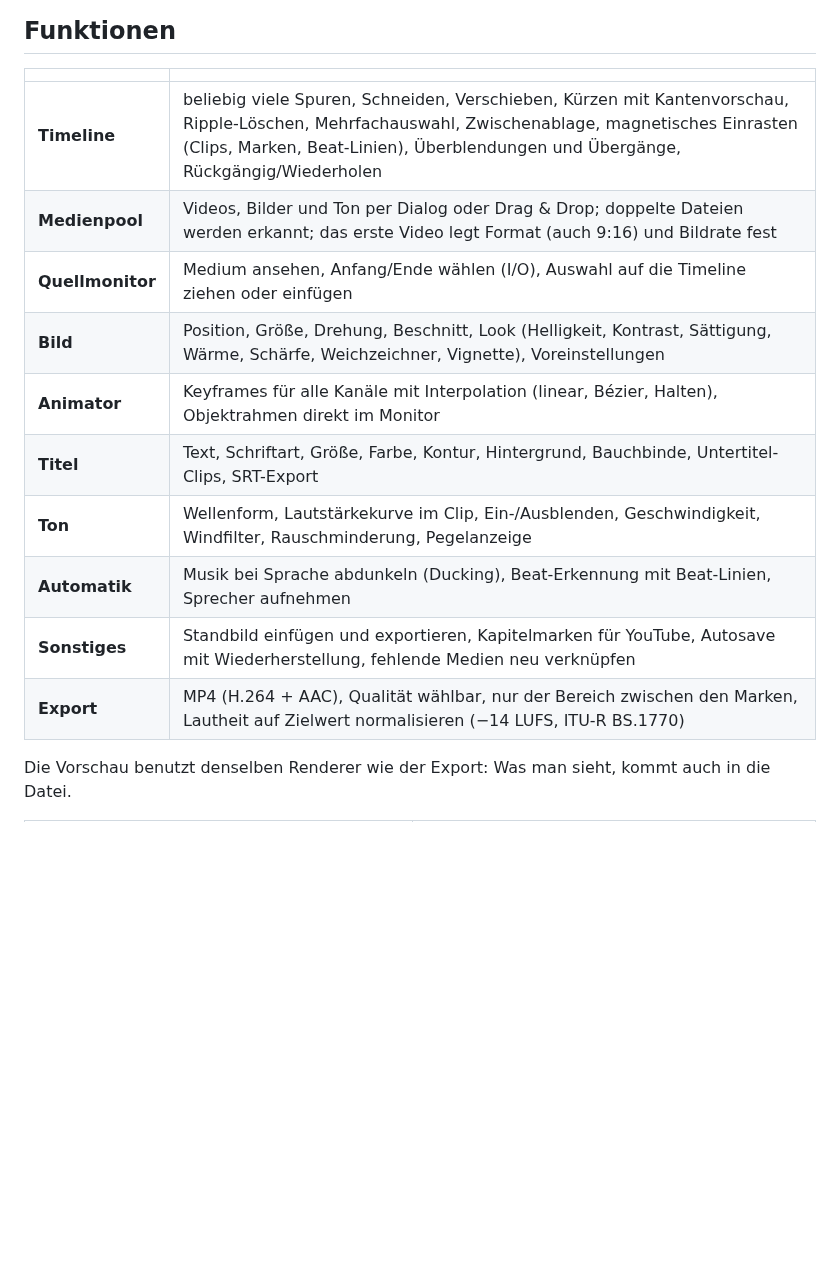
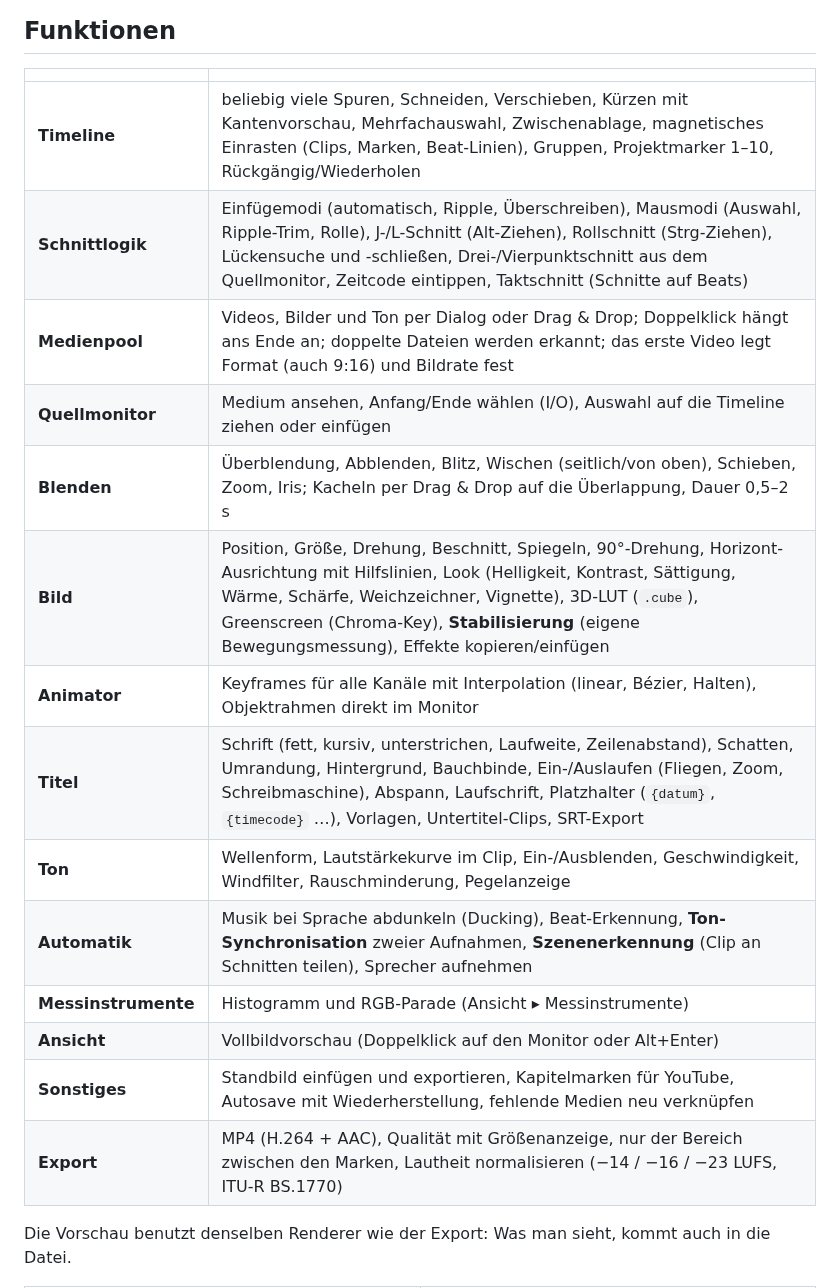
Before and after one commit to joergsf4/video_superbe_win, a Markdown page: README.md, the part around one of its changes. Rendered like a GitHub page; blank space fills up the shorter version.

```diff
--- a/README.md
+++ b/README.md
@@ -19,16 +19,20 @@ Standbilder), liegt im Ordner `VideoSuperbe-Daten` neben der EXE.
 
 | | |
 |---|---|
-| **Timeline** | beliebig viele Spuren, Schneiden, Verschieben, Kürzen mit Kantenvorschau, Ripple-Löschen, Mehrfachauswahl, Zwischenablage, magnetisches Einrasten (Clips, Marken, Beat-Linien), Überblendungen und Übergänge, Rückgängig/Wiederholen |
-| **Medienpool** | Videos, Bilder und Ton per Dialog oder Drag & Drop; doppelte Dateien werden erkannt; das erste Video legt Format (auch 9:16) und Bildrate fest |
+| **Timeline** | beliebig viele Spuren, Schneiden, Verschieben, Kürzen mit Kantenvorschau, Mehrfachauswahl, Zwischenablage, magnetisches Einrasten (Clips, Marken, Beat-Linien), Gruppen, Projektmarker 1–10, Rückgängig/Wiederholen |
+| **Schnittlogik** | Einfügemodi (automatisch, Ripple, Überschreiben), Mausmodi (Auswahl, Ripple-Trim, Rolle), J-/L-Schnitt (Alt-Ziehen), Rollschnitt (Strg-Ziehen), Lückensuche und -schließen, Drei-/Vierpunktschnitt aus dem Quellmonitor, Zeitcode eintippen, Taktschnitt (Schnitte auf Beats) |
+| **Medienpool** | Videos, Bilder und Ton per Dialog oder Drag & Drop; Doppelklick hängt ans Ende an; doppelte Dateien werden erkannt; das erste Video legt Format (auch 9:16) und Bildrate fest |
 | **Quellmonitor** | Medium ansehen, Anfang/Ende wählen (I/O), Auswahl auf die Timeline ziehen oder einfügen |
-| **Bild** | Position, Größe, Drehung, Beschnitt, Look (Helligkeit, Kontrast, Sättigung, Wärme, Schärfe, Weichzeichner, Vignette), Voreinstellungen |
+| **Blenden** | Überblendung, Abblenden, Blitz, Wischen (seitlich/von oben), Schieben, Zoom, Iris; Kacheln per Drag & Drop auf die Überlappung, Dauer 0,5–2 s |
+| **Bild** | Position, Größe, Drehung, Beschnitt, Spiegeln, 90°-Drehung, Horizont-Ausrichtung mit Hilfslinien, Look (Helligkeit, Kontrast, Sättigung, Wärme, Schärfe, Weichzeichner, Vignette), 3D-LUT (`.cube`), Greenscreen (Chroma-Key), **Stabilisierung** (eigene Bewegungsmessung), Effekte kopieren/einfügen |
 | **Animator** | Keyframes für alle Kanäle mit Interpolation (linear, Bézier, Halten), Objektrahmen direkt im Monitor |
-| **Titel** | Text, Schriftart, Größe, Farbe, Kontur, Hintergrund, Bauchbinde, Untertitel-Clips, SRT-Export |
+| **Titel** | Schrift (fett, kursiv, unterstrichen, Laufweite, Zeilenabstand), Schatten, Umrandung, Hintergrund, Bauchbinde, Ein-/Auslaufen (Fliegen, Zoom, Schreibmaschine), Abspann, Laufschrift, Platzhalter (`{datum}`, `{timecode}` …), Vorlagen, Untertitel-Clips, SRT-Export |
 | **Ton** | Wellenform, Lautstärkekurve im Clip, Ein-/Ausblenden, Geschwindigkeit, Windfilter, Rauschminderung, Pegelanzeige |
-| **Automatik** | Musik bei Sprache abdunkeln (Ducking), Beat-Erkennung mit Beat-Linien, Sprecher aufnehmen |
+| **Automatik** | Musik bei Sprache abdunkeln (Ducking), Beat-Erkennung, **Ton-Synchronisation** zweier Aufnahmen, **Szenenerkennung** (Clip an Schnitten teilen), Sprecher aufnehmen |
+| **Messinstrumente** | Histogramm und RGB-Parade (Ansicht ▸ Messinstrumente) |
+| **Ansicht** | Vollbildvorschau (Doppelklick auf den Monitor oder Alt+Enter) |
 | **Sonstiges** | Standbild einfügen und exportieren, Kapitelmarken für YouTube, Autosave mit Wiederherstellung, fehlende Medien neu verknüpfen |
-| **Export** | MP4 (H.264 + AAC), Qualität wählbar, nur der Bereich zwischen den Marken, Lautheit auf Zielwert normalisieren (−14 LUFS, ITU-R BS.1770) |
+| **Export** | MP4 (H.264 + AAC), Qualität mit Größenanzeige, nur der Bereich zwischen den Marken, Lautheit normalisieren (−14 / −16 / −23 LUFS, ITU-R BS.1770) |
 
 Die Vorschau benutzt denselben Renderer wie der Export: Was man sieht, kommt auch in die Datei.
 
```
Also changed, not shown: other parts of README.md (+29 -2 lines), docs/blenden.png (added), docs/messinstrumente.png (added), docs/titel.png, 14 other files.
